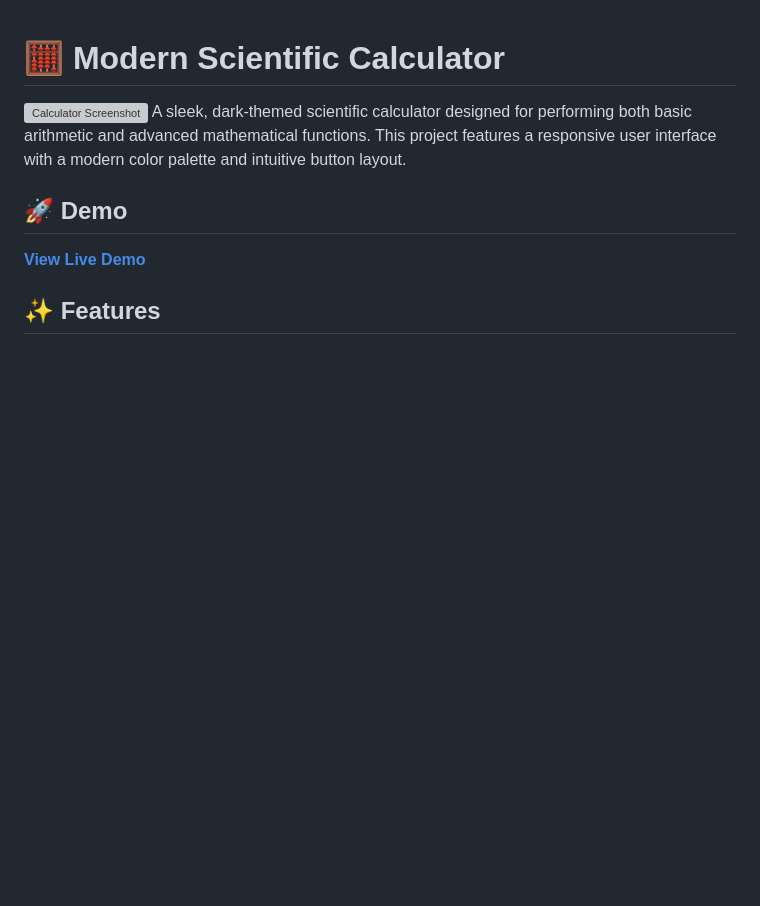
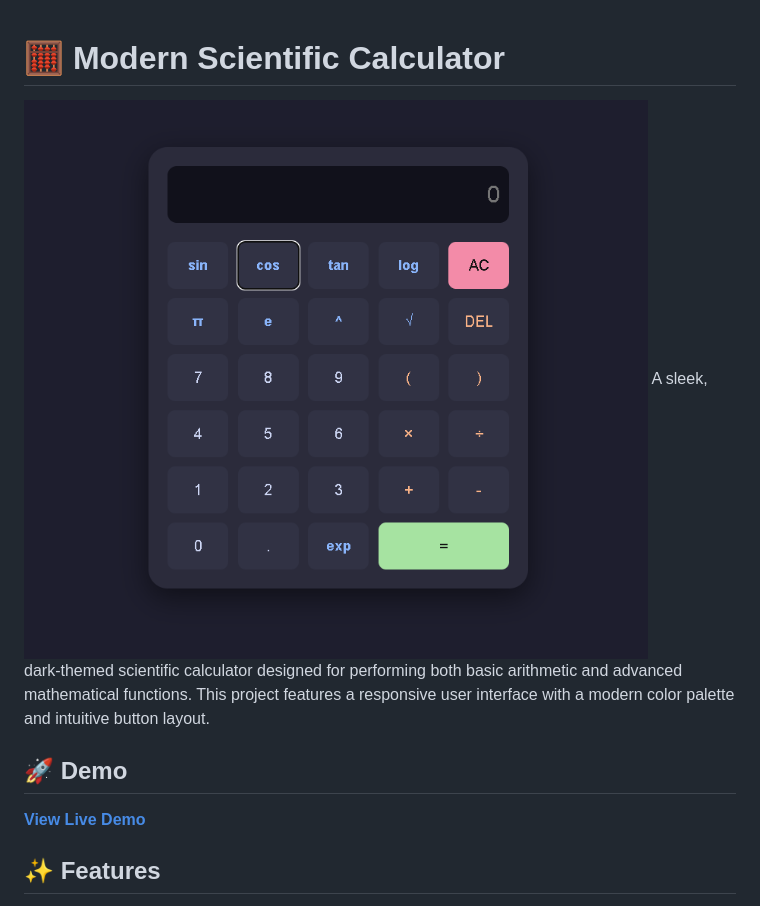
Before and after one commit to Code2With-Pratik/Scientific-calculator, a Markdown page: README.md, the part around the change. Rendered like a GitHub page; pictures changed too: image.png (added); blank space fills up the shorter version; grey boxes are pictures that could not be loaded.

Commit message:
image updated

```diff
--- a/README.md
+++ b/README.md
@@ -1,6 +1,6 @@
 # 🧮 Modern Scientific Calculator
 
-![Calculator Screenshot](image_9f953c.png)
+![Calculator Screenshot](image.png)
 A sleek, dark-themed scientific calculator designed for performing both basic arithmetic and advanced mathematical functions. This project features a responsive user interface with a modern color palette and intuitive button layout.
 
 ## 🚀 Demo
```
